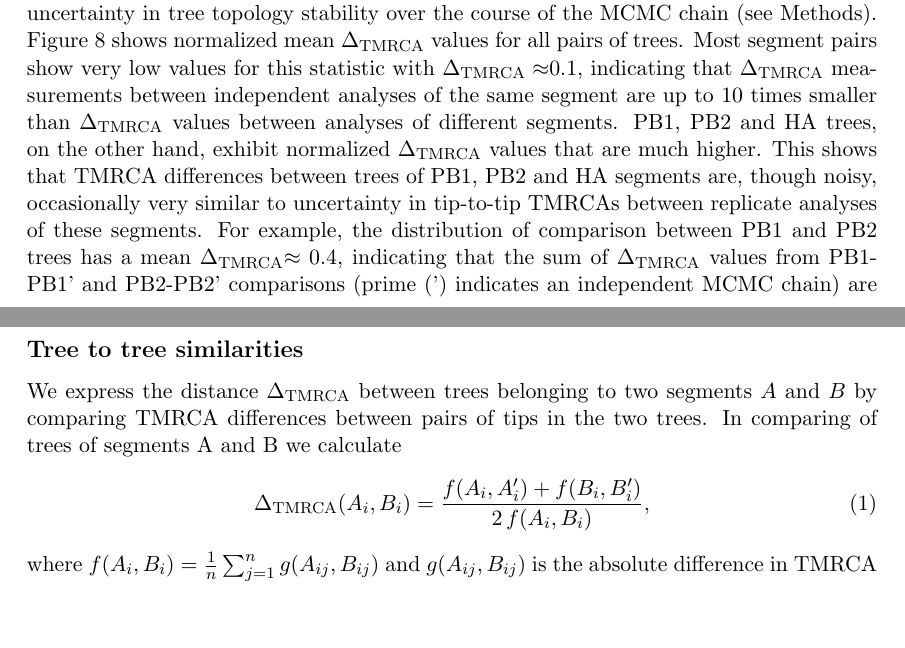
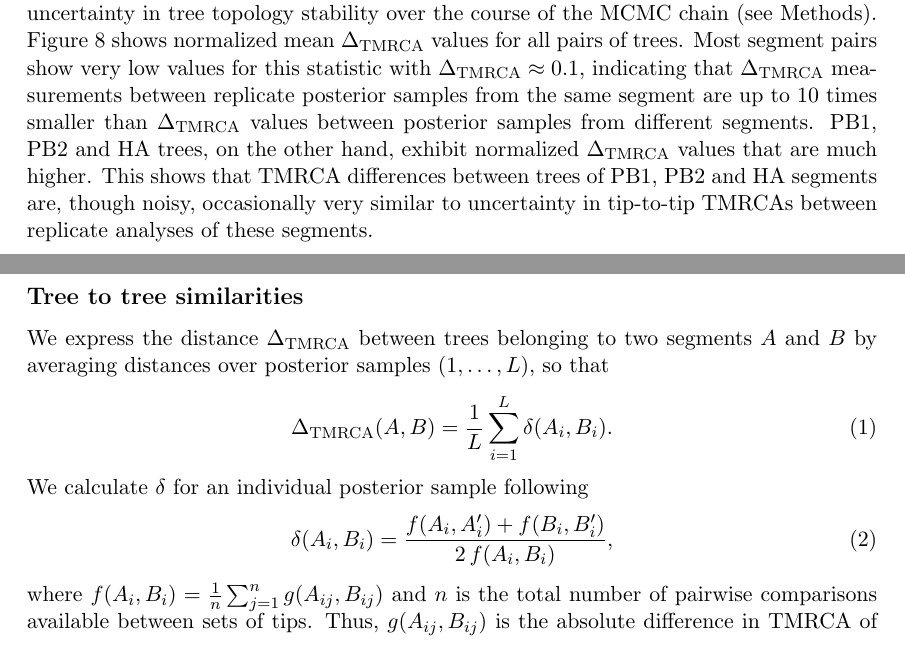
Before and after one commit to evogytis/fluB, a LaTeX paper (fluB.tex): two parts of pages 9 and 18 of 35, joined at a grey line, cut so that both start at the same text, the shorter picture padded with empty space. Compiled offline with pdfLaTeX.

Commit message:
Wording and notation fixes.

```diff
--- a/fluB.tex
+++ b/fluB.tex
@@ -257,10 +257,9 @@ Although we do not find evidence of differences in numbers of overall reassortme
 This difference in TMRCAs, or $\dtmrca$, is most sensitive when only one of the two trees being compared loses diversity via reassortment and the other acts like a proxy for the `species tree'.
 We normalize our $\dtmrca$ comparisons to account for alignment length induced uncertainty in tree topology stability over the course of the MCMC chain (see Methods).
 Figure \ref{deltaTMRCA} shows normalized mean $\dtmrca$ values for all pairs of trees.
-Most segment pairs show very low values for this statistic with $\dtmrca\approx$0.1, indicating that $\dtmrca$ measurements between independent analyses of the same segment are up to 10 times smaller than $\dtmrca$ values between analyses of different segments.
+Most segment pairs show very low values for this statistic with $\dtmrca \approx 0.1$, indicating that $\dtmrca$ measurements between replicate posterior samples from the same segment are up to 10 times smaller than $\dtmrca$ values between posterior samples from different segments.
 PB1, PB2 and HA trees, on the other hand, exhibit normalized $\dtmrca$ values that are much higher.
 This shows that TMRCA differences between trees of PB1, PB2 and HA segments are, though noisy, occasionally very similar to uncertainty in tip-to-tip TMRCAs between replicate analyses of these segments.
-For example, the distribution of comparison between PB1 and PB2 trees has a mean $\dtmrca$$\approx0.4$, indicating that the sum of $\dtmrca$ values from PB1-PB1' and PB2-PB2' comparisons (prime (') indicates an independent MCMC chain) are 40\% of twice the $\dtmrca$ value from the PB1-PB2 comparison, but this value can range anywhere between $\approx$0.15 and $\approx$0.75.
 
 \begin{figure}[h]
 	\centering
@@ -435,13 +434,17 @@ We do this by summing the branch lengths in each tree under 3 different lineage
 This gives a measure of how successful, over long periods of time, each particular PB1-PB2-HA constellation has been.
 
 \subsection*{Tree to tree similarities}
-We express the distance $\dtmrca$ between trees belonging to two segments $A$ and $B$ by comparing TMRCA differences between pairs of tips in the two trees.
-In comparing of trees of segments A and B we calculate
+We express the distance $\dtmrca$ between trees belonging to two segments $A$ and $B$ by averaging distances over posterior samples $(1, \dots, L)$, so that
 \begin{equation}
-\dtmrca(A_i, B_i) = \frac{f(A_i, A_i') + f(B_i, B_i')}{2 \, f(A_i, B_i)},
+	\dtmrca(A, B) = \frac{1}{L}\sum_{i=1}^L \delta(A_i, B_i).
 \end{equation}
-where $f(A_i, B_i) = \frac{1}{n}\sum_{j=1}^n g(A_{ij}, B_{ij})$ and $g(A_{ij},B_{ij})$ is the absolute difference in TMRCA of a pair of tips $j$, where the pair is drawn from the \textit{i}th posterior sample of tree $A$ and the \textit{i}th posterior sample of tree $B$.
-Additionally, $f(A_i,A'_i)$ is calculated from the \textit{i}th posterior sample of tree A and \textit{i}th posterior sample of an independent analysis of tree $A$ (which we refer to as $A'$), to control for variability in tree topology stability over the course of the MCMC chain caused by differences in alignment lengths used to produce the trees.
+We calculate $\delta$ for an individual posterior sample following
+\begin{equation}
+\delta(A_i, B_i) = \frac{f(A_i, A_i') + f(B_i, B_i')}{2 \, f(A_i, B_i)},
+\end{equation}
+where $f(A_i, B_i) = \frac{1}{n}\sum_{j=1}^n g(A_{ij}, B_{ij})$ and $n$ is the total number of pairwise comparisons available between sets of tips.
+Thus, $g(A_{ij},B_{ij})$ is the absolute difference in TMRCA of a pair of tips $j$, where the pair is drawn from the \textit{i}th posterior sample of tree $A$ and the \textit{i}th posterior sample of tree $B$.
+Additionally, $f(A_i,A'_i)$ is calculated from the \textit{i}th posterior sample of tree A and \textit{i}th posterior sample of an independent analysis of tree $A$ (which we refer to as $A'$), to control for variability in tree topology stability over the course of the MCMC chain.
 We had 3 replicate analyses of each segment and in order to calculate $f(A_i,A'_i)$ we used analyses numbered 1, 2 and 3 as $A$ and analyses numbered 2, 3 and 1 as $A'$, in that order.
 We subsampled our combined posterior distribution of trees to give a total of 2700 trees on which to analyze $\dtmrca$.
 
```
Also changed, not shown: fluB.tex (10 more changed lines).
